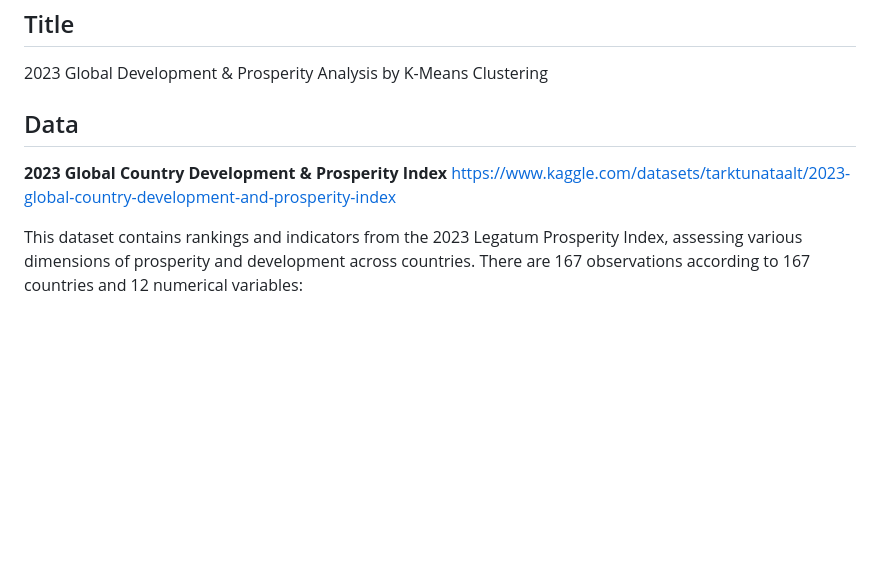
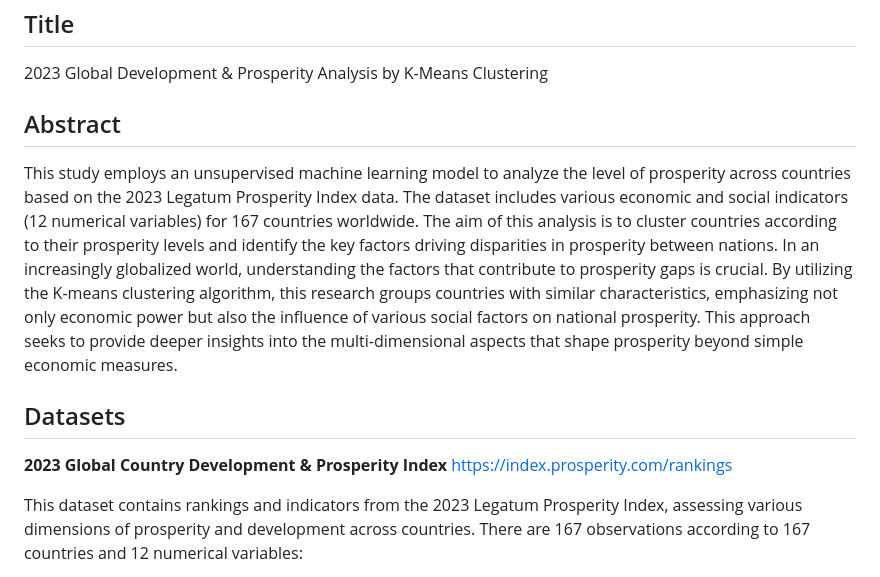
Before and after one commit to yerimoh-23/2023-Global-Development-Prosperity, a Markdown page: README.md, the part around one of its changes. Rendered like a GitHub page; blank space fills up the shorter version.

```diff
--- a/README.md
+++ b/README.md
@@ -5,9 +5,12 @@
 ## Title
 2023 Global Development & Prosperity Analysis by K-Means Clustering
 
-## Data
+## Abstract
+This study employs an unsupervised machine learning model to analyze the level of prosperity across countries based on the 2023 Legatum Prosperity Index data. The dataset includes various economic and social indicators (12 numerical variables) for 167 countries worldwide. The aim of this analysis is to cluster countries according to their prosperity levels and identify the key factors driving disparities in prosperity between nations. In an increasingly globalized world, understanding the factors that contribute to prosperity gaps is crucial. By utilizing the K-means clustering algorithm, this research groups countries with similar characteristics, emphasizing not only economic power but also the influence of various social factors on national prosperity. This approach seeks to provide deeper insights into the multi-dimensional aspects that shape prosperity beyond simple economic measures.
 
-__2023 Global Country Development & Prosperity Index__ https://www.kaggle.com/datasets/tarktunataalt/2023-global-country-development-and-prosperity-index
+## Datasets
+
+__2023 Global Country Development & Prosperity Index__ https://index.prosperity.com/rankings
 
 This dataset contains rankings and indicators from the 2023 Legatum Prosperity Index, assessing various dimensions of prosperity and development across countries. There are 167 observations according to 167 countries and 12 numerical variables:
 
```
Also changed, not shown: other parts of README.md (+28 -1 lines).
